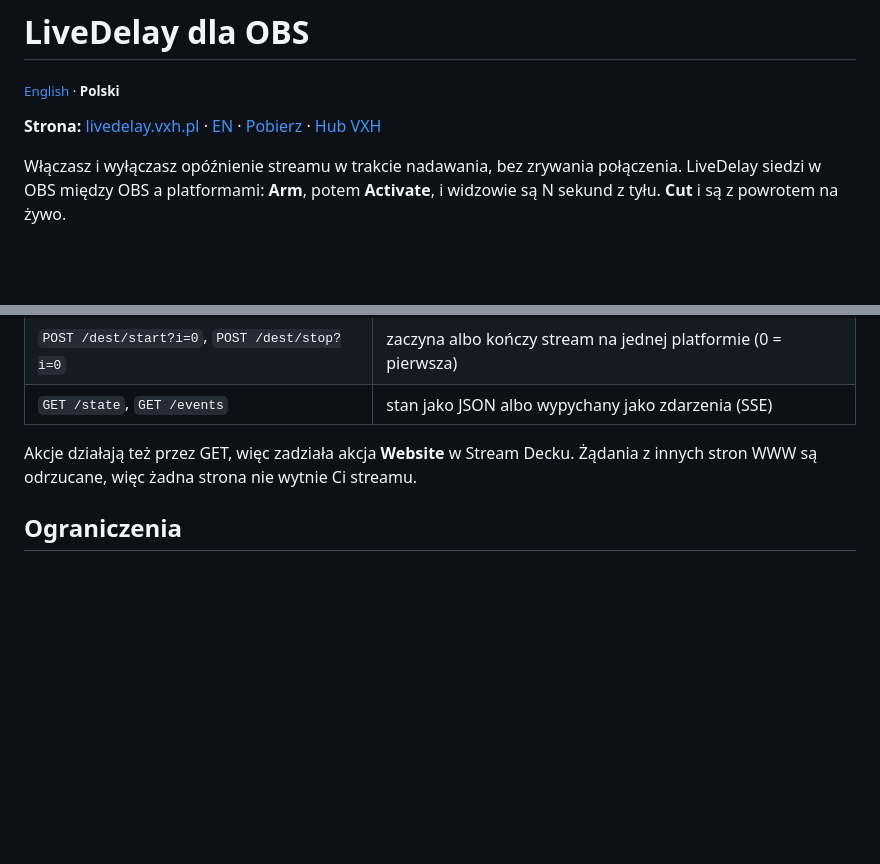
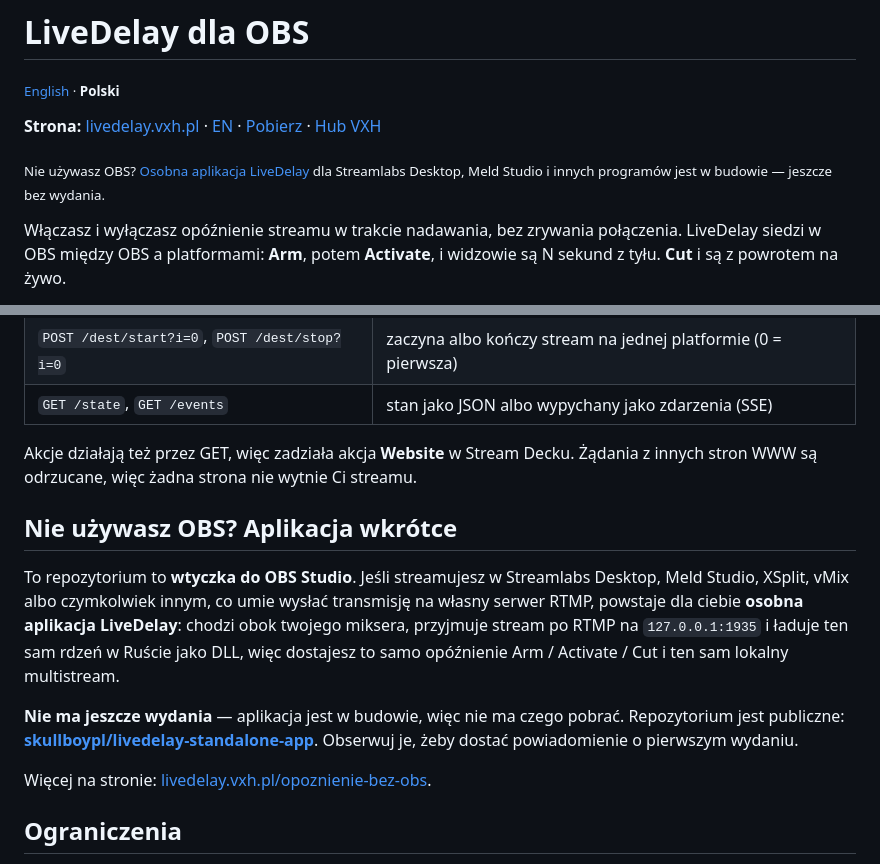
Before and after one commit to skullboypl/livedelay-obs, a Markdown page: README.pl.md, 2 parts joined by grey strips. Drawn GitHub-style; blank space fills up the shorter version.

```diff
--- a/README.pl.md
+++ b/README.pl.md
@@ -3,6 +3,8 @@
 <sub>[English](README.md) · **Polski**</sub>
 
 **Strona:** [livedelay.vxh.pl](https://livedelay.vxh.pl/) · [EN](https://livedelay.vxh.pl/en/) · [Pobierz](https://github.com/skullboypl/livedelay-obs/releases/latest) · [Hub VXH](https://vxh.pl/livedelay/)
+
+<sub>Nie używasz OBS? [Osobna aplikacja LiveDelay](https://github.com/skullboypl/livedelay-standalone-app) dla Streamlabs Desktop, Meld Studio i innych programów jest w budowie — jeszcze bez wydania.</sub>
 
 Włączasz i wyłączasz opóźnienie streamu w trakcie nadawania, bez zrywania połączenia. LiveDelay siedzi w OBS między OBS a platformami: **Arm**, potem **Activate**, i widzowie są N sekund z tyłu. **Cut** i są z powrotem na żywo.
 
@@ -88,6 +90,14 @@ Akcja **Hotkey** ze skrótami z OBS albo lokalne API (tylko 127.0.0.1):
 
 Akcje działają też przez GET, więc zadziała akcja **Website** w Stream Decku. Żądania z innych stron WWW są odrzucane, więc żadna strona nie wytnie Ci streamu.
 
+## Nie używasz OBS? Aplikacja wkrótce
+
+To repozytorium to **wtyczka do OBS Studio**. Jeśli streamujesz w Streamlabs Desktop, Meld Studio, XSplit, vMix albo czymkolwiek innym, co umie wysłać transmisję na własny serwer RTMP, powstaje dla ciebie **osobna aplikacja LiveDelay**: chodzi obok twojego miksera, przyjmuje stream po RTMP na `127.0.0.1:1935` i ładuje ten sam rdzeń w Ruście jako DLL, więc dostajesz to samo opóźnienie Arm / Activate / Cut i ten sam lokalny multistream.
+
+**Nie ma jeszcze wydania** — aplikacja jest w budowie, więc nie ma czego pobrać. Repozytorium jest publiczne: **[skullboypl/livedelay-standalone-app](https://github.com/skullboypl/livedelay-standalone-app)**. Obserwuj je, żeby dostać powiadomienie o pierwszym wydaniu.
+
+Więcej na stronie: [livedelay.vxh.pl/opoznienie-bez-obs](https://livedelay.vxh.pl/opoznienie-bez-obs/).
+
 ## Ograniczenia
 
 - OBS 31 nie pozwala wtyczkom dodać własnej pozycji w Ustawienia → Transmisja → Usługa, więc LiveDelay używa serwera Własnego (`rtmp://127.0.0.1:1935/live`) i sam go ustawia.
```
Also changed, not shown: README.md (+10 -0 lines).
